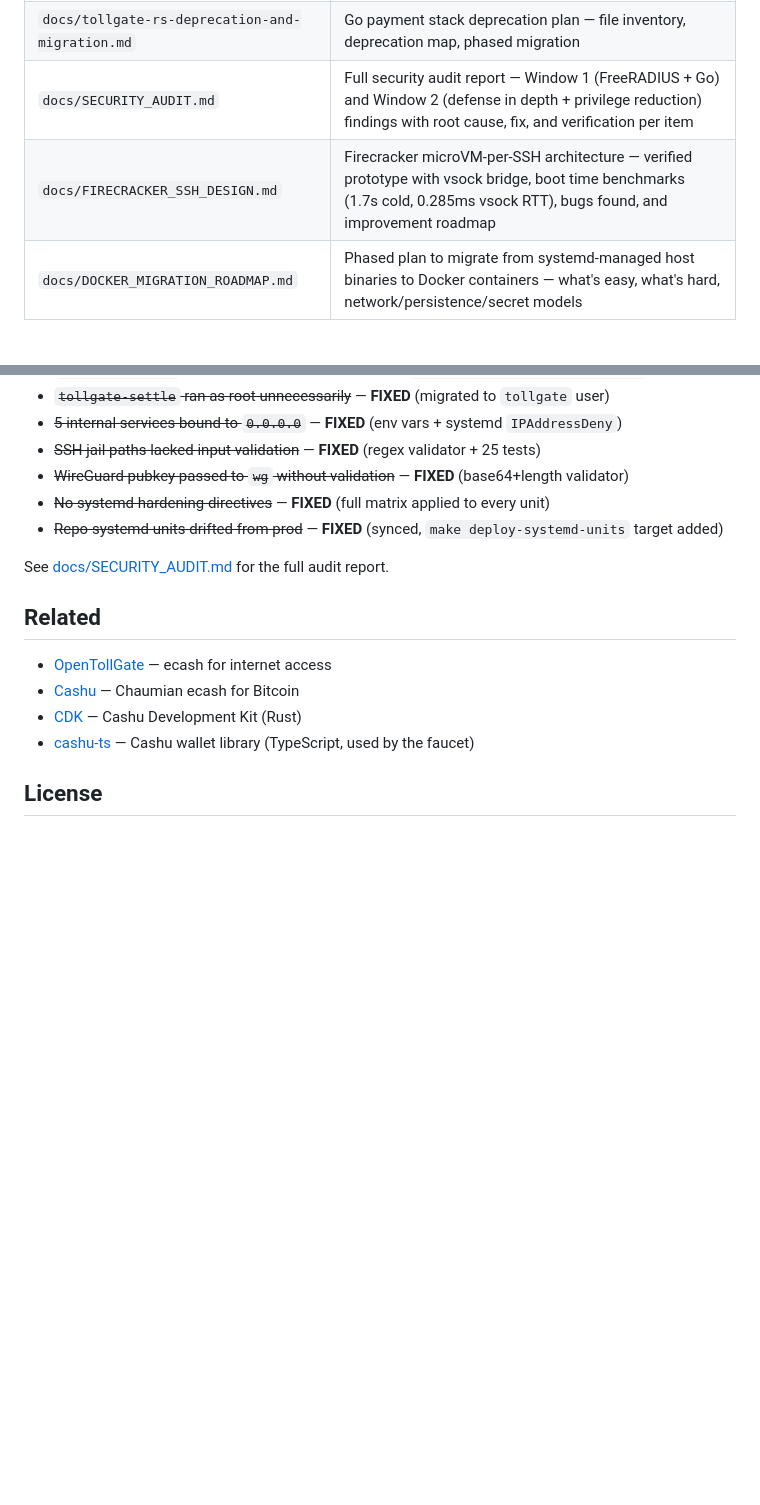
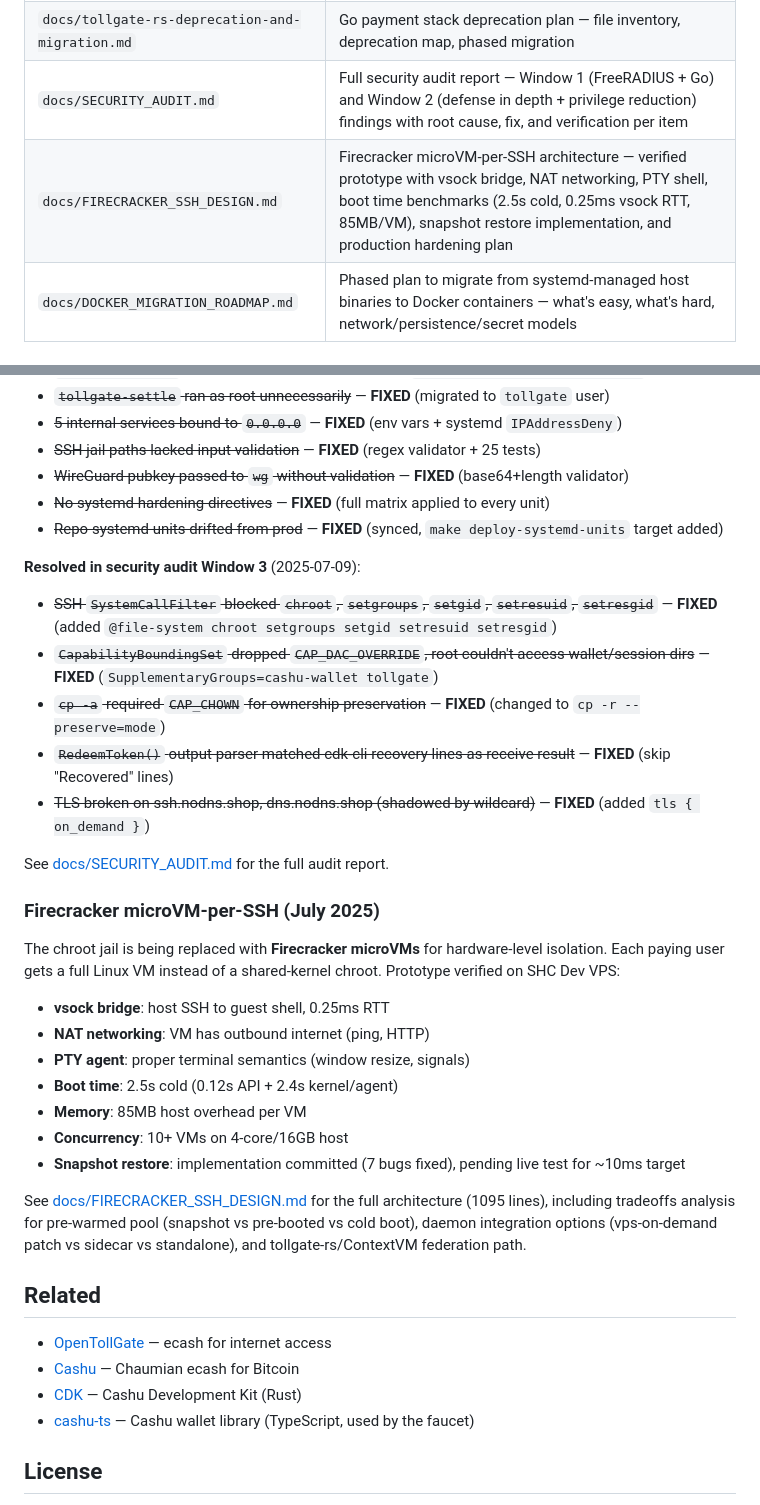
Before and after one commit to Amperstrand/tollgate-auth, a Markdown page: README.md, 2 parts joined by grey strips. Rendered like a GitHub page; blank space fills up the shorter version.

Commit message:
docs: update README with Window 3 audit + Firecracker section
Added Window 3 security audit resolutions (5 findings all fixed).
Added Firecracker microVM-per-SSH section with verified metrics
(2.5s boot, 0.25ms vsock, 85MB/VM, 10+ concurrent VMs, snapshot
restore implementation). Updated design doc description in
directories table with latest benchmark numbers.

```diff
--- a/README.md
+++ b/README.md
@@ -291,7 +291,7 @@ See [docs/radius-testing.md](docs/radius-testing.md) for practical config exampl
 | `docs/tollgate-rs-integration.md` | tollgate-auth + tollgate-rs integration design — shared session API, top-up, CoA |
 | `docs/tollgate-rs-deprecation-and-migration.md` | Go payment stack deprecation plan — file inventory, deprecation map, phased migration |
 | `docs/SECURITY_AUDIT.md` | Full security audit report — Window 1 (FreeRADIUS + Go) and Window 2 (defense in depth + privilege reduction) findings with root cause, fix, and verification per item |
-| `docs/FIRECRACKER_SSH_DESIGN.md` | Firecracker microVM-per-SSH architecture — verified prototype with vsock bridge, boot time benchmarks (1.7s cold, 0.285ms vsock RTT), bugs found, and improvement roadmap |
+| `docs/FIRECRACKER_SSH_DESIGN.md` | Firecracker microVM-per-SSH architecture — verified prototype with vsock bridge, NAT networking, PTY shell, boot time benchmarks (2.5s cold, 0.25ms vsock RTT, 85MB/VM), snapshot restore implementation, and production hardening plan |
 | `docs/DOCKER_MIGRATION_ROADMAP.md` | Phased plan to migrate from systemd-managed host binaries to Docker containers — what's easy, what's hard, network/persistence/secret models |
 
 ### Supported transports
@@ -846,7 +846,28 @@ The core concept is validated — Cashu tokens work as RADIUS credentials. Secur
 - ~~No systemd hardening directives~~ — **FIXED** (full matrix applied to every unit)
 - ~~Repo systemd units drifted from prod~~ — **FIXED** (synced, `make deploy-systemd-units` target added)
 
+**Resolved in security audit Window 3** (2025-07-09):
+- ~~SSH `SystemCallFilter` blocked `chroot`, `setgroups`, `setgid`, `setresuid`, `setresgid`~~ — **FIXED** (added `@file-system chroot setgroups setgid setresuid setresgid`)
+- ~~`CapabilityBoundingSet` dropped `CAP_DAC_OVERRIDE`, root couldn't access wallet/session dirs~~ — **FIXED** (`SupplementaryGroups=cashu-wallet tollgate`)
+- ~~`cp -a` required `CAP_CHOWN` for ownership preservation~~ — **FIXED** (changed to `cp -r --preserve=mode`)
+- ~~`RedeemToken()` output parser matched cdk-cli recovery lines as receive result~~ — **FIXED** (skip "Recovered" lines)
+- ~~TLS broken on ssh.nodns.shop, dns.nodns.shop (shadowed by wildcard)~~ — **FIXED** (added `tls { on_demand }`)
+
 See [docs/SECURITY_AUDIT.md](docs/SECURITY_AUDIT.md) for the full audit report.
+
+### Firecracker microVM-per-SSH (July 2025)
+
+The chroot jail is being replaced with **Firecracker microVMs** for hardware-level isolation. Each paying user gets a full Linux VM instead of a shared-kernel chroot. Prototype verified on SHC Dev VPS:
+
+- **vsock bridge**: host SSH to guest shell, 0.25ms RTT
+- **NAT networking**: VM has outbound internet (ping, HTTP)
+- **PTY agent**: proper terminal semantics (window resize, signals)
+- **Boot time**: 2.5s cold (0.12s API + 2.4s kernel/agent)
+- **Memory**: 85MB host overhead per VM
+- **Concurrency**: 10+ VMs on 4-core/16GB host
+- **Snapshot restore**: implementation committed (7 bugs fixed), pending live test for ~10ms target
+
+See [docs/FIRECRACKER_SSH_DESIGN.md](docs/FIRECRACKER_SSH_DESIGN.md) for the full architecture (1095 lines), including tradeoffs analysis for pre-warmed pool (snapshot vs pre-booted vs cold boot), daemon integration options (vps-on-demand patch vs sidecar vs standalone), and tollgate-rs/ContextVM federation path.
 
 ## Related
 
```
